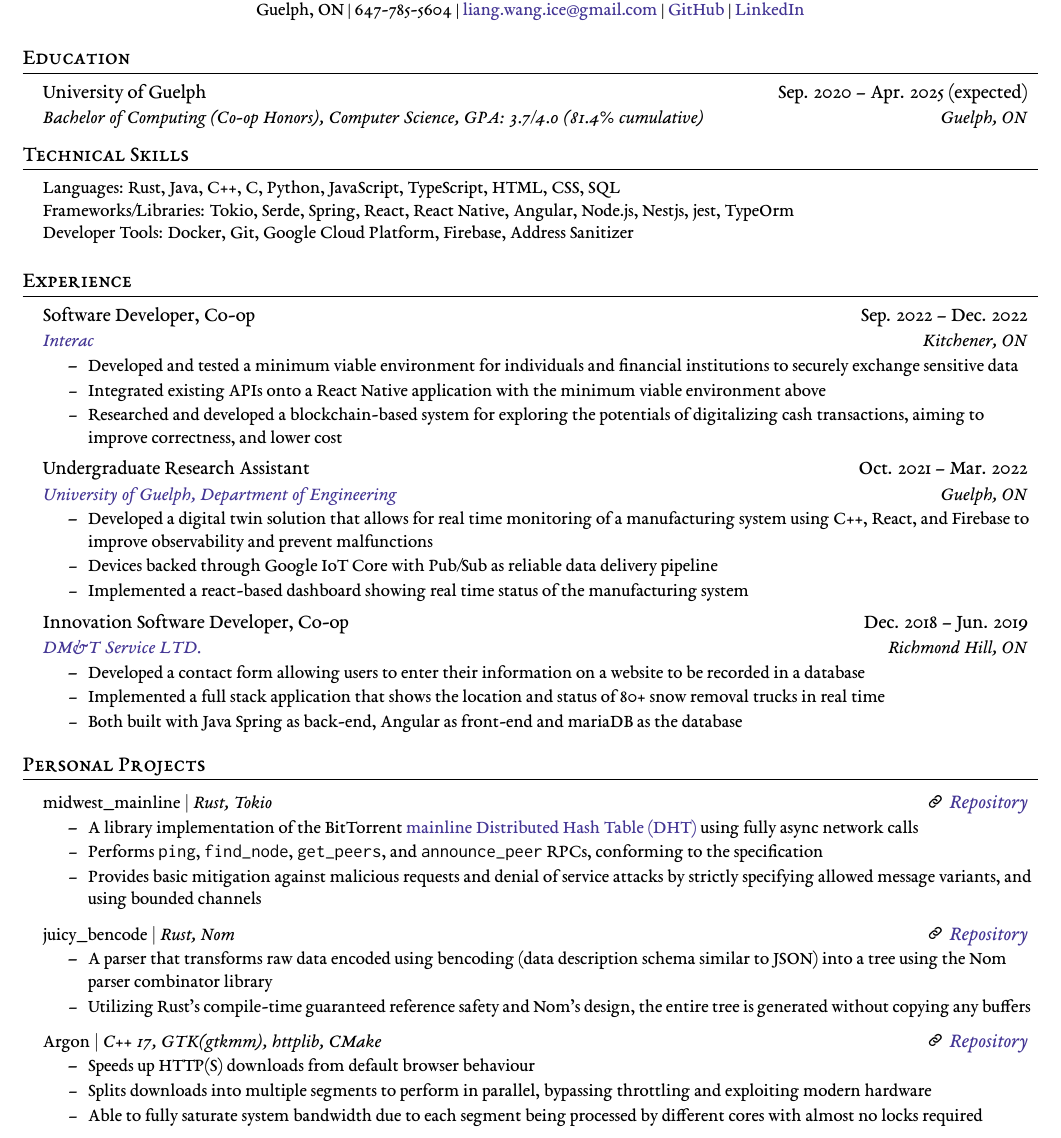
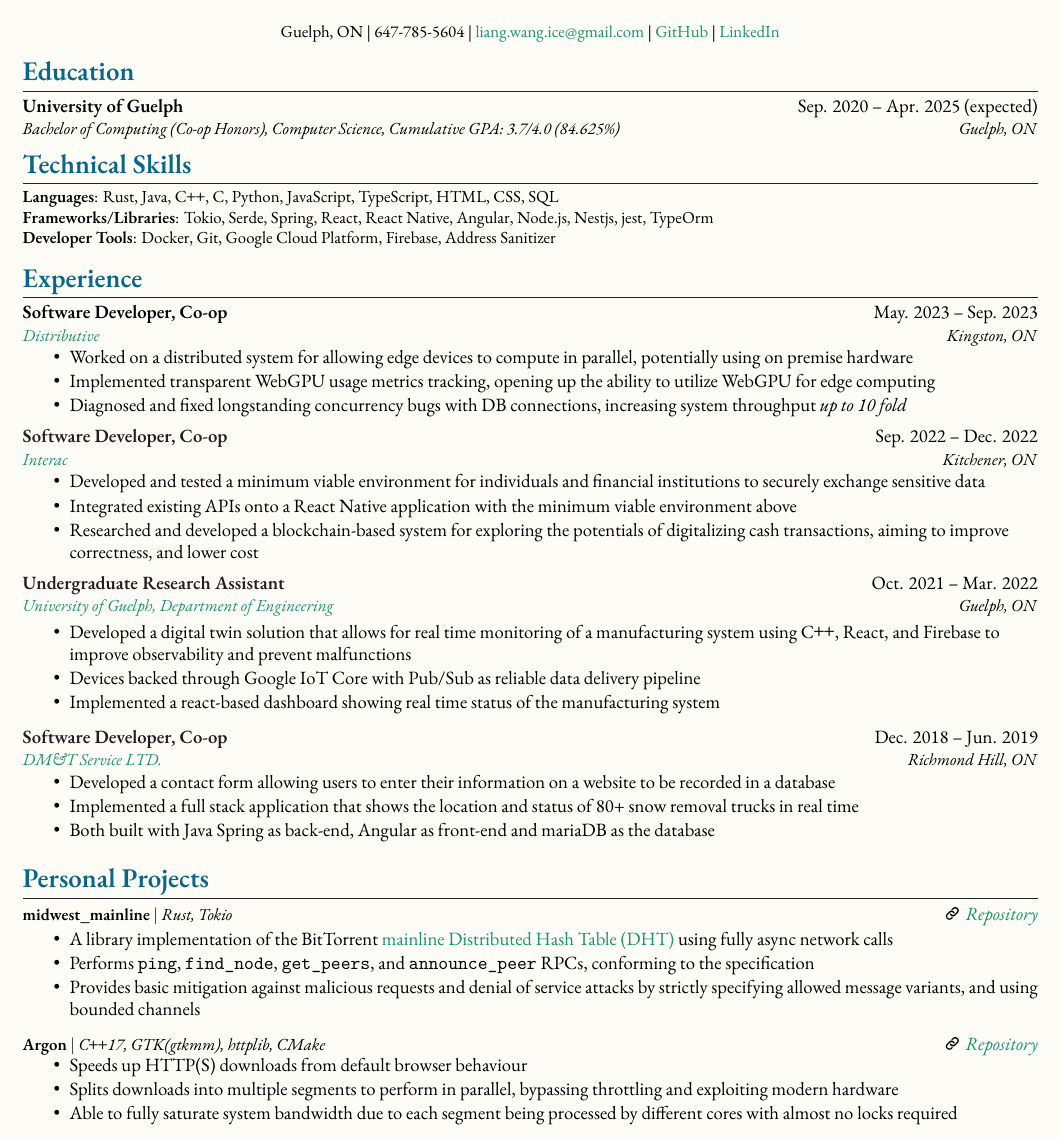
Before and after one commit to Internal-Compiler-Error/resume, a LaTeX CV (src/Liang-Wang-Resume.tex): part of the page, cut so that both start at the same text. Compiled offline with XeLaTeX; a missing font is replaced by an installed copy or a similar font.

Commit message:
add 2023 summer coop

```diff
--- a/src/Liang-Wang-Resume.tex
+++ b/src/Liang-Wang-Resume.tex
@@ -100,24 +106,21 @@
         \small Guelph, ON |
         647-785-5604 |
-\href{mailto:liang.wang.ice@gmail.com}{{\color{BlueViolet}{liang.wang.ice@gmail.com}}}  |
-\href{https://github.com/Internal-Compiler-Error}{{\color{BlueViolet}{GitHub}}} |
-\href{https://www.linkedin.com/in/liang-wang-225607174/}{{\color{BlueViolet}{LinkedIn}}} \\
+        \href{mailto:liang.wang.ice@gmail.com}{{liang.wang.ice@gmail.com}}  |
+        \href{https://github.com/Internal-Compiler-Error}{{GitHub}} |
+        \href{https://www.linkedin.com/in/liang-wang-225607174/}{{LinkedIn}} \\
     \end{center}
-
 
 %-----------EDUCATION-----------
     \section{Education}
-\resumeSubHeadingListStart
-\resumeSubheading{University of Guelph}{Sep. 2020 -- Apr. 2025 (expected)}{Bachelor of Computing (Co-op Honors), Computer Science, GPA: 3.7/4.0 (81.4\% cumulative)}{Guelph, ON}
-\resumeSubHeadingListEnd
+    \resumeSubheading{University of Guelph}{Sep. 2020 -- Apr. 2025 (expected)}{Bachelor of Computing (Co-op Honors), Computer Science, Cumulative GPA: 3.7/4.0 (84.625\%)}{Guelph, ON}
 
 
-%
-%-----------PROGRAMMING SKILLS-----------
+%-----------TECHNICAL SKILLS-----------
     \section{Technical Skills}
-\begin{itemize}[leftmargin=0.15in, label={}]
+    \vspace{0.1em}
+    \begin{itemize}[leftmargin=0em, label={}]
         \small{\item{
-\textbf{Languages}{: Rust, Java, C++, C, Python, JavaScript, TypeScript, HTML, CSS, SQL} \\
+            \textbf{Languages}{: Rust, Java, \cxx, C, Python, JavaScript, TypeScript, HTML, CSS, SQL} \\
             \textbf{Frameworks/Libraries}{: Tokio, Serde, Spring, React, React Native, Angular, Node.js, Nestjs, jest, TypeOrm} \\
             \textbf{Developer Tools}{: Docker, Git, Google Cloud Platform, Firebase, Address Sanitizer} \\
         }}
@@ -126,60 +129,66 @@
 
 %-----------EXPERIENCE-----------
     \section{Experience}
-\resumeSubHeadingListStart
+
+    \resumeSubheading
+    {Software Developer, Co-op}{May. 2023 -- Sep. 2023}
+    {\href{https://kingsds.network/}{Distributive}}{Kingston, ON}
+    \begin{ResumeItem}
+        \item{Worked on a distributed system for allowing edge devices to compute in parallel, potentially using on premise hardware}
+        \item{Implemented transparent WebGPU usage metrics tracking, opening up the ability to utilize WebGPU for edge computing}
+        \item{Diagnosed and fixed longstanding concurrency bugs with DB connections, increasing system throughput \emph{up to 10 fold}}
+    \end{ResumeItem}
+
     \resumeSubheading
     {\color{Black}{Software Developer, Co-op}}{Sep. 2022 -- Dec. 2022}
-{\href{https://www.interac.ca/en/}{\color{BlueViolet}Interac}}{Kitchener, ON}
-\resumeItemListStart
-\resumeItem{Developed and tested a minimum viable environment for individuals and financial institutions to securely exchange sensitive data}
-\resumeItem{Integrated existing APIs onto a React Native application with the minimum viable environment above}
-\resumeItem{Researched and developed a blockchain-based system for exploring the potentials of digitalizing cash transactions,
-aiming to improve correctness, and lower cost}
-\resumeItemListEnd
+    {\href{https://www.interac.ca/en/}{Interac}}{Kitchener, ON}
+    \begin{ResumeItem}
+        \item{Developed and tested a minimum viable environment for individuals and financial institutions to securely exchange sensitive data}
+        \item{Integrated existing APIs onto a React Native application with the minimum viable environment above}
+        \item{Researched and developed a blockchain-based system for exploring the potentials of digitalizing cash transactions, aiming to improve correctness, and lower cost}
+    \end{ResumeItem}
+
 
     \resumeSubheading
     {\color{Black}{Undergraduate Research Assistant}} {Oct. 2021 -- Mar. 2022}
-{\href{https://www.uoguelph.ca/engineering/}{\color{BlueViolet}{University of Guelph, Department of Engineering}}}{Guelph, ON}
-\resumeItemListStart
-\resumeItem{Developed a digital twin solution that allows for real time monitoring of a manufacturing system using C++, React, and Firebase to improve observability and prevent malfunctions}
-\resumeItem{Devices backed through Google IoT Core with Pub/Sub as reliable data delivery pipeline}
-\resumeItem{Implemented a react-based dashboard showing real time status of the manufacturing system}
-\resumeItemListEnd
+    {\href{https://www.uoguelph.ca/engineering/}{University of Guelph, Department of Engineering}}{Guelph, ON}
+
+    \begin{ResumeItem}
+        \item{Developed a digital twin solution that allows for real time monitoring of a manufacturing system using \cxx, React, and Firebase to improve observability and prevent malfunctions}
+        \item{Devices backed through Google IoT Core with Pub/Sub as reliable data delivery pipeline}
+        \item{Implemented a react-based dashboard showing real time status of the manufacturing system}
+    \end{ResumeItem}
+
+
 
     \resumeSubheading
-{\color{Black}{Innovation Software Developer, Co-op}}{Dec. 2018 -- Jun. 2019}
-{\href{https://www.dmtserv.com/}{\color{BlueViolet}{DM\&T Service LTD.}}}{Richmond Hill, ON}
-\resumeItemListStart
-\resumeItem{Developed a contact form allowing users to enter their information on a website to be recorded in a database}
-\resumeItem{Implemented a full stack application that shows the location and status of 80+ snow removal trucks
-in real time}
-\resumeItem{Both built with Java Spring as back-end, Angular as front-end and mariaDB as the database}
-\resumeItemListEnd
-\resumeSubHeadingListEnd
+    {\color{Black}{Software Developer, Co-op}}{Dec. 2018 -- Jun. 2019}
+    {\href{https://www.dmtserv.com/}{DM\&T Service LTD.}}{Richmond Hill, ON}
+    \begin{ResumeItem}
+        \item{Developed a contact form allowing users to enter their information on a website to be recorded in a database}
+        \item{Implemented a full stack application that shows the location and status of 80+ snow removal trucks in real time}
+        \item{Both built with Java Spring as back-end, Angular as front-end and mariaDB as the database}
+    \end{ResumeItem}
 
 
 %-----------PROJECTS-----------
     \section{Personal Projects}
-\resumeSubHeadingListStart
     \resumeProjectHeading
-{\textbf{midwest\_mainline} $|$ \emph{Rust, Tokio}}{\href{https://github.com/Internal-Compiler-Error/midwest_mainline}{\textit{\color{BlueViolet} {\includegraphics[height=9pt, trim=0 5cm 0 -1.5cm]{link-icon} Repository}}}}
-\resumeItemListStart
-\resumeItem{A library implementation of the BitTorrent \href{https://www.bittorrent.org/beps/bep_0005.html}{\color{BlueViolet}{mainline Distributed Hash Table (DHT)}} using fully async network calls}
-\resumeItem{Performs \texttt{ping}, \texttt{find\_node}, \texttt{get\_peers}, and \texttt{announce\_peer} RPCs, conforming to the specification}
-\resumeItem{Provides basic mitigation against malicious requests and denial of service attacks by strictly specifying allowed message variants, and using bounded channels}
-\resumeItemListEnd
+    {\textbf{midwest\_mainline} $|$ \emph{Rust, Tokio}}{\href{https://github.com/Internal-Compiler-Error/midwest_mainline}{\textit{{\includegraphics[height=9pt, trim=0 5cm 0 -1.5cm]{link-icon} Repository}}}}
+
+    \begin{ResumeItem}
+        \item{A library implementation of the BitTorrent \href{https://www.bittorrent.org/beps/bep_0005.html}{mainline Distributed Hash Table (DHT)} using fully async network calls}
+        \item{Performs \texttt{ping}, \texttt{find\_node}, \texttt{get\_peers}, and \texttt{announce\_peer} RPCs, conforming to the specification}
+        \item{Provides basic mitigation against malicious requests and denial of service attacks by strictly specifying allowed message variants, and using bounded channels}
+    \end{ResumeItem}
 
     \resumeProjectHeading
-{\textbf{juicy\_bencode} $|$ \emph{Rust, Nom}}{ \href{https://crates.io/crates/juicy_bencode}{\textit{\color{BlueViolet} {\includegraphics[height=9pt, trim=0 5cm 0 -1.5cm]{link-icon} Repository}}}}
-\resumeItemListStart
-\resumeItem{A parser that transforms raw data encoded using \href{https://www.bittorrent.org/beps/bep_0003.html\#bencoding}{bencoding} (data description schema similar to JSON) into a tree using the \href{https://crates.io/crates/nom}{Nom} parser combinator library}
-\resumeItem{Utilizing Rust's compile-time guaranteed reference safety and Nom's design, the entire tree is generated without copying any buffers}
-\resumeItemListEnd
+    {\textbf{Argon} $|$ \emph{\cxx 17, GTK(gtkmm), httplib, CMake}}{\href{https://github.com/Internal-Compiler-Error/Argon}{\textit{{\includegraphics[height=9pt, trim=0 5cm 0 -1.5cm]{link-icon} Repository}}}}
+    \begin{ResumeItem}
+        \item{Speeds up HTTP(S) downloads from default browser behaviour}
+        \item{Splits downloads into multiple segments to perform in parallel, bypassing throttling and exploiting modern hardware}
+        \item{Able to fully saturate system bandwidth due to each segment being processed by different cores with almost no locks required}
+    \end{ResumeItem}
+
 
     \resumeProjectHeading
-{\textbf{Argon} $|$ \emph{C++ 17, GTK(gtkmm), httplib, CMake}}{\href{https://github.com/Internal-Compiler-Error/Argon}{\textit{\color{BlueViolet} {\includegraphics[height=9pt, trim=0 5cm 0 -1.5cm]{link-icon} Repository}}}}
-\resumeItemListStart
-\resumeItem{Speeds up HTTP(S) downloads from default browser behaviour}
-\resumeItem{Splits downloads into multiple segments to perform in parallel, bypassing throttling and exploiting modern hardware}
-\resumeItem{Able to fully saturate system bandwidth due to each segment being processed by different cores with almost no locks required}
-\resumeItemListEnd
@@ -204 +194,0 @@ in real time}
-\resumeSubHeadingListEnd
```
Also changed, not shown: img/link-icon.png (added), src/Liang-Wang-Resume.tex (154 more changed lines). Lines whose indentation alone changed are shown as unchanged.
